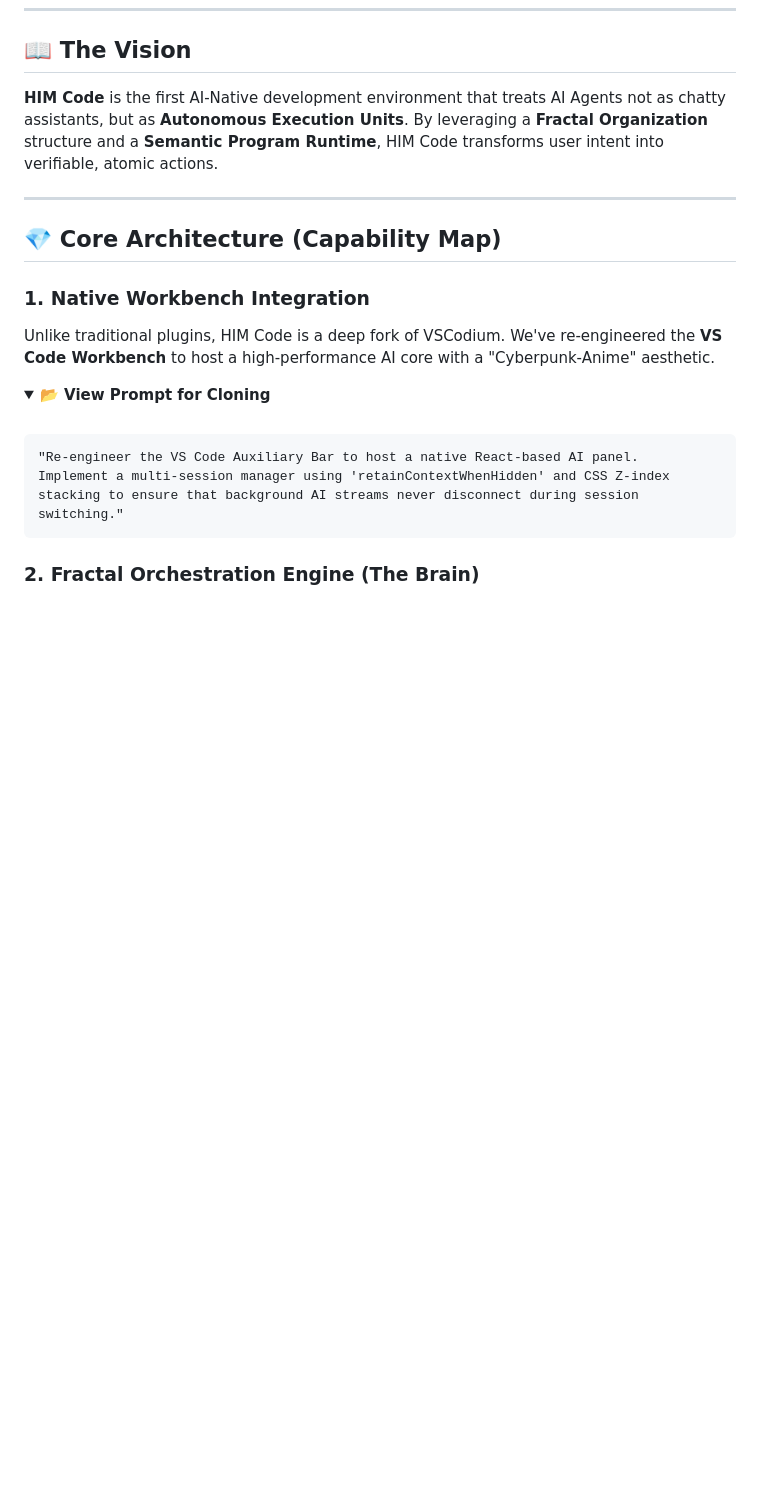
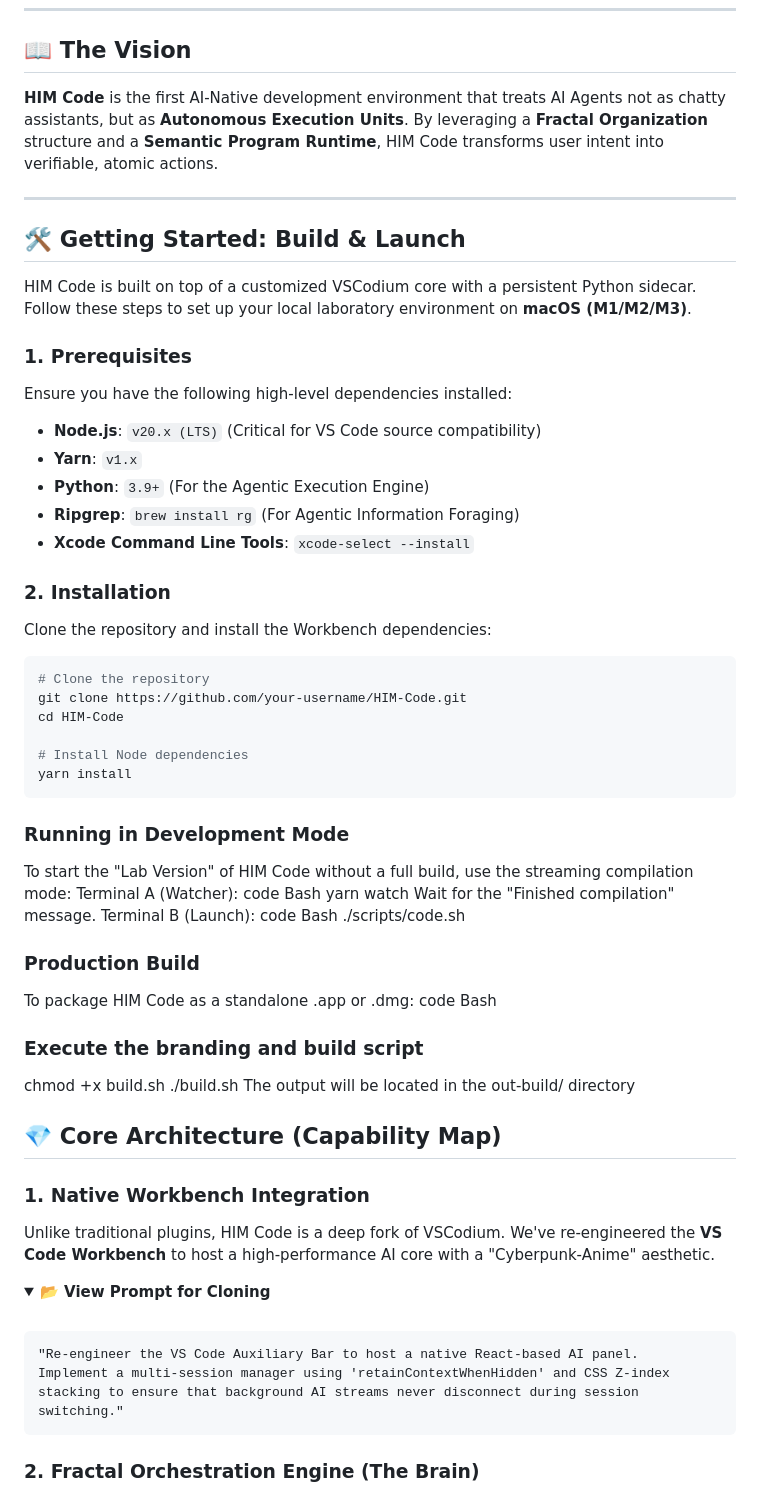
Before and after one commit to himtechsystem/HIM-Code-Lab-Version, a Markdown page: README.md, the part around the change. GitHub-like rendering; folded sections open; blank space fills up the shorter version.

````diff
--- a/README.md
+++ b/README.md
@@ -30,6 +30,50 @@
 **HIM Code** is the first AI-Native development environment that treats AI Agents not as chatty assistants, but as **Autonomous Execution Units**. By leveraging a **Fractal Organization** structure and a **Semantic Program Runtime**, HIM Code transforms user intent into verifiable, atomic actions.
 
 ---
+
+## 🛠 Getting Started: Build & Launch
+
+HIM Code is built on top of a customized VSCodium core with a persistent Python sidecar. Follow these steps to set up your local laboratory environment on **macOS (M1/M2/M3)**.
+
+### 1. Prerequisites
+Ensure you have the following high-level dependencies installed:
+*   **Node.js**: `v20.x (LTS)` (Critical for VS Code source compatibility)
+*   **Yarn**: `v1.x`
+*   **Python**: `3.9+` (For the Agentic Execution Engine)
+*   **Ripgrep**: `brew install rg` (For Agentic Information Foraging)
+*   **Xcode Command Line Tools**: `xcode-select --install`
+
+### 2. Installation
+Clone the repository and install the Workbench dependencies:
+```bash
+# Clone the repository
+git clone https://github.com/your-username/HIM-Code.git
+cd HIM-Code
+
+# Install Node dependencies
+yarn install
+```
+
+### Running in Development Mode
+To start the "Lab Version" of HIM Code without a full build, use the streaming compilation mode:
+Terminal A (Watcher):
+code
+Bash
+yarn watch
+Wait for the "Finished compilation" message.
+Terminal B (Launch):
+code
+Bash
+./scripts/code.sh
+### Production Build
+To package HIM Code as a standalone .app or .dmg:
+code
+Bash
+### Execute the branding and build script
+chmod +x build.sh
+./build.sh
+The output will be located in the out-build/ directory
+
 
 ## 💎 Core Architecture (Capability Map)
 
````
